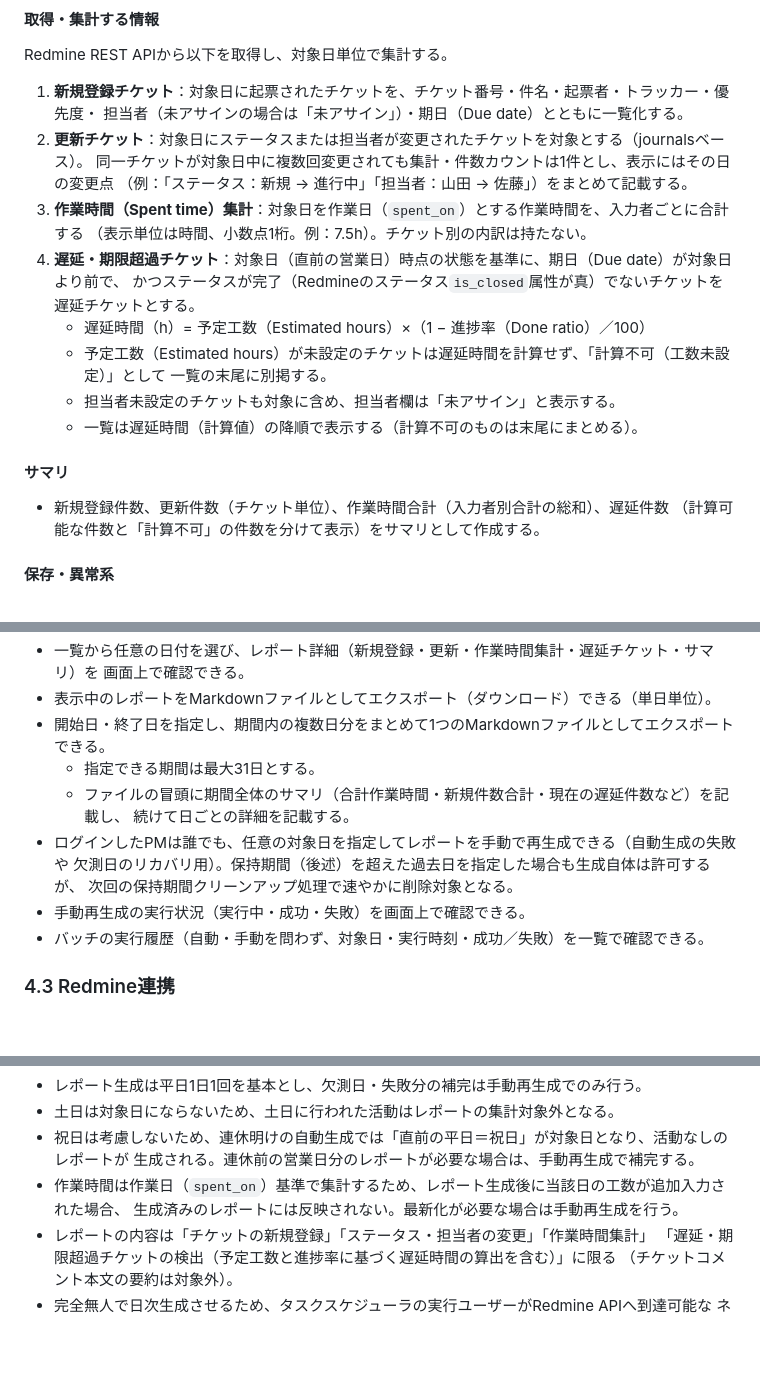
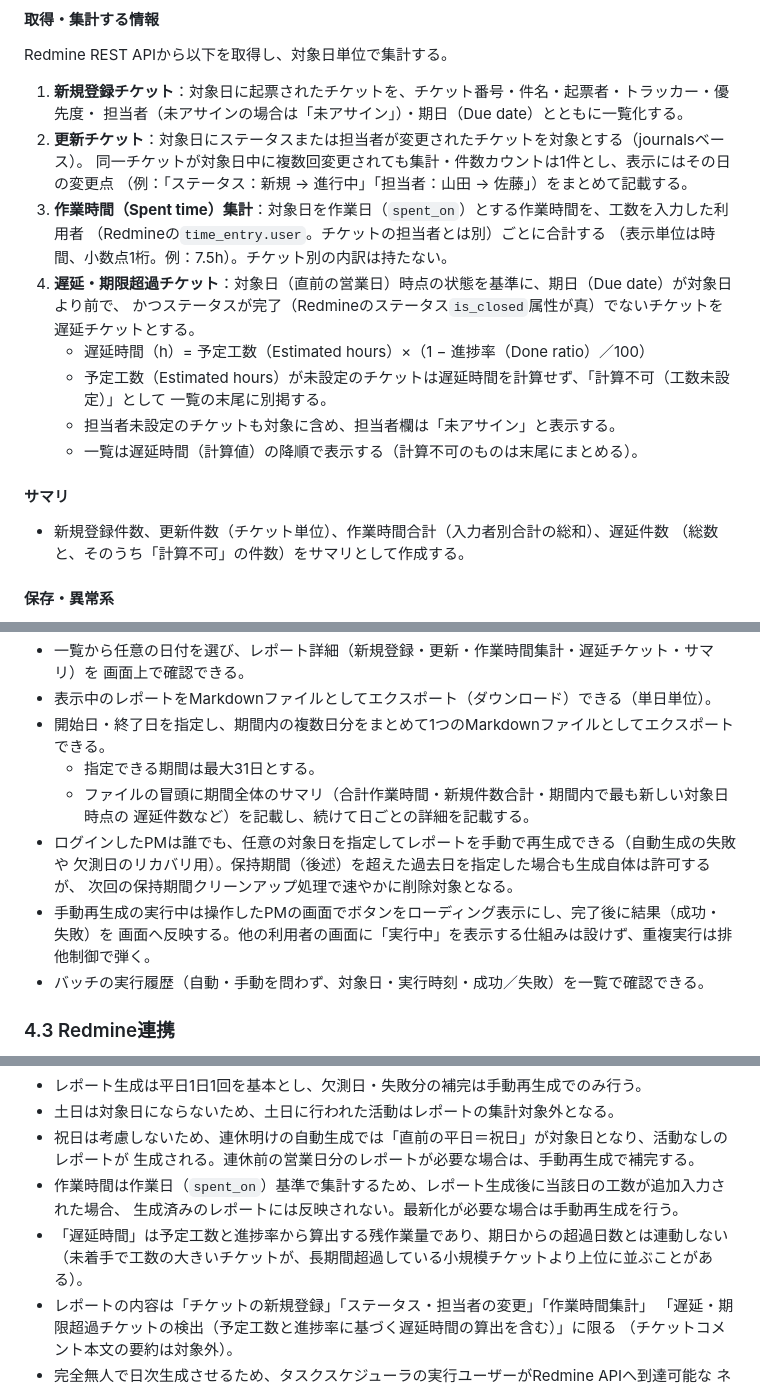
Before and after one commit to theta1211/Redmine-pm-report, a Markdown page: docs/requirements/requirements.md, 3 parts joined by grey strips. Rendered like a GitHub page; blank space fills up the shorter version.

Commit message:
docs: 手動再生成の実行状況表示・作業時間の集計軸・遅延時間の性質を決定内容に合わせて明記

```diff
--- a/docs/requirements/requirements.md
+++ b/docs/requirements/requirements.md
@@ -67,7 +67,8 @@ Redmine REST APIから以下を取得し、対象日単位で集計する。
 2. **更新チケット**：対象日にステータスまたは担当者が変更されたチケットを対象とする（journalsベース）。
    同一チケットが対象日中に複数回変更されても集計・件数カウントは1件とし、表示にはその日の変更点
    （例：「ステータス：新規 → 進行中」「担当者：山田 → 佐藤」）をまとめて記載する。
-3. **作業時間（Spent time）集計**：対象日を作業日（`spent_on`）とする作業時間を、入力者ごとに合計する
+3. **作業時間（Spent time）集計**：対象日を作業日（`spent_on`）とする作業時間を、工数を入力した利用者
+   （Redmineの`time_entry.user`。チケットの担当者とは別）ごとに合計する
    （表示単位は時間、小数点1桁。例：7.5h）。チケット別の内訳は持たない。
 4. **遅延・期限超過チケット**：対象日（直前の営業日）時点の状態を基準に、期日（Due date）が対象日より前で、
    かつステータスが完了（Redmineのステータス`is_closed`属性が真）でないチケットを遅延チケットとする。
@@ -79,7 +80,7 @@ Redmine REST APIから以下を取得し、対象日単位で集計する。
 
 #### サマリ
 - 新規登録件数、更新件数（チケット単位）、作業時間合計（入力者別合計の総和）、遅延件数
-  （計算可能な件数と「計算不可」の件数を分けて表示）をサマリとして作成する。
+  （総数と、そのうち「計算不可」の件数）をサマリとして作成する。
 
 #### 保存・異常系
 - 生成したレポートデータをJSONファイルとして`data/`配下に、対象日単位で1ファイル保存する。
@@ -101,12 +102,13 @@ Redmine REST APIから以下を取得し、対象日単位で集計する。
 - 表示中のレポートをMarkdownファイルとしてエクスポート（ダウンロード）できる（単日単位）。
 - 開始日・終了日を指定し、期間内の複数日分をまとめて1つのMarkdownファイルとしてエクスポートできる。
   - 指定できる期間は最大31日とする。
-  - ファイルの冒頭に期間全体のサマリ（合計作業時間・新規件数合計・現在の遅延件数など）を記載し、
-    続けて日ごとの詳細を記載する。
+  - ファイルの冒頭に期間全体のサマリ（合計作業時間・新規件数合計・期間内で最も新しい対象日時点の
+    遅延件数など）を記載し、続けて日ごとの詳細を記載する。
 - ログインしたPMは誰でも、任意の対象日を指定してレポートを手動で再生成できる（自動生成の失敗や
   欠測日のリカバリ用）。保持期間（後述）を超えた過去日を指定した場合も生成自体は許可するが、
   次回の保持期間クリーンアップ処理で速やかに削除対象となる。
-- 手動再生成の実行状況（実行中・成功・失敗）を画面上で確認できる。
+- 手動再生成の実行中は操作したPMの画面でボタンをローディング表示にし、完了後に結果（成功・失敗）を
+  画面へ反映する。他の利用者の画面に「実行中」を表示する仕組みは設けず、重複実行は排他制御で弾く。
 - バッチの実行履歴（自動・手動を問わず、対象日・実行時刻・成功／失敗）を一覧で確認できる。
 
 ### 4.3 Redmine連携
@@ -136,6 +138,8 @@ Redmine REST APIから以下を取得し、対象日単位で集計する。
   生成される。連休前の営業日分のレポートが必要な場合は、手動再生成で補完する。
 - 作業時間は作業日（`spent_on`）基準で集計するため、レポート生成後に当該日の工数が追加入力された場合、
   生成済みのレポートには反映されない。最新化が必要な場合は手動再生成を行う。
+- 「遅延時間」は予定工数と進捗率から算出する残作業量であり、期日からの超過日数とは連動しない
+  （未着手で工数の大きいチケットが、長期間超過している小規模チケットより上位に並ぶことがある）。
 - レポートの内容は「チケットの新規登録」「ステータス・担当者の変更」「作業時間集計」
   「遅延・期限超過チケットの検出（予定工数と進捗率に基づく遅延時間の算出を含む）」に限る
   （チケットコメント本文の要約は対象外）。
```
Also changed, not shown: other parts of docs/requirements/requirements.md (+1 -0 lines).
